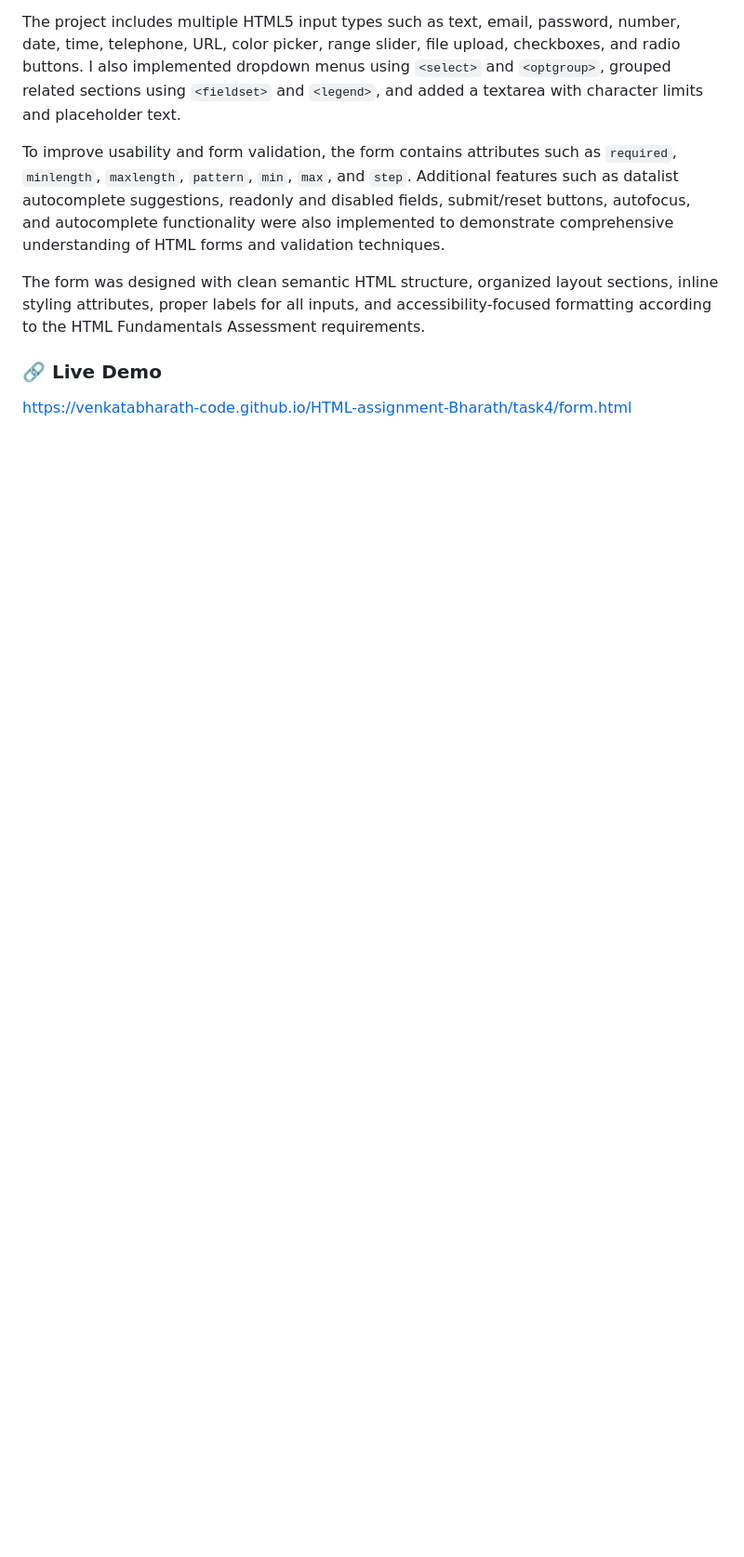
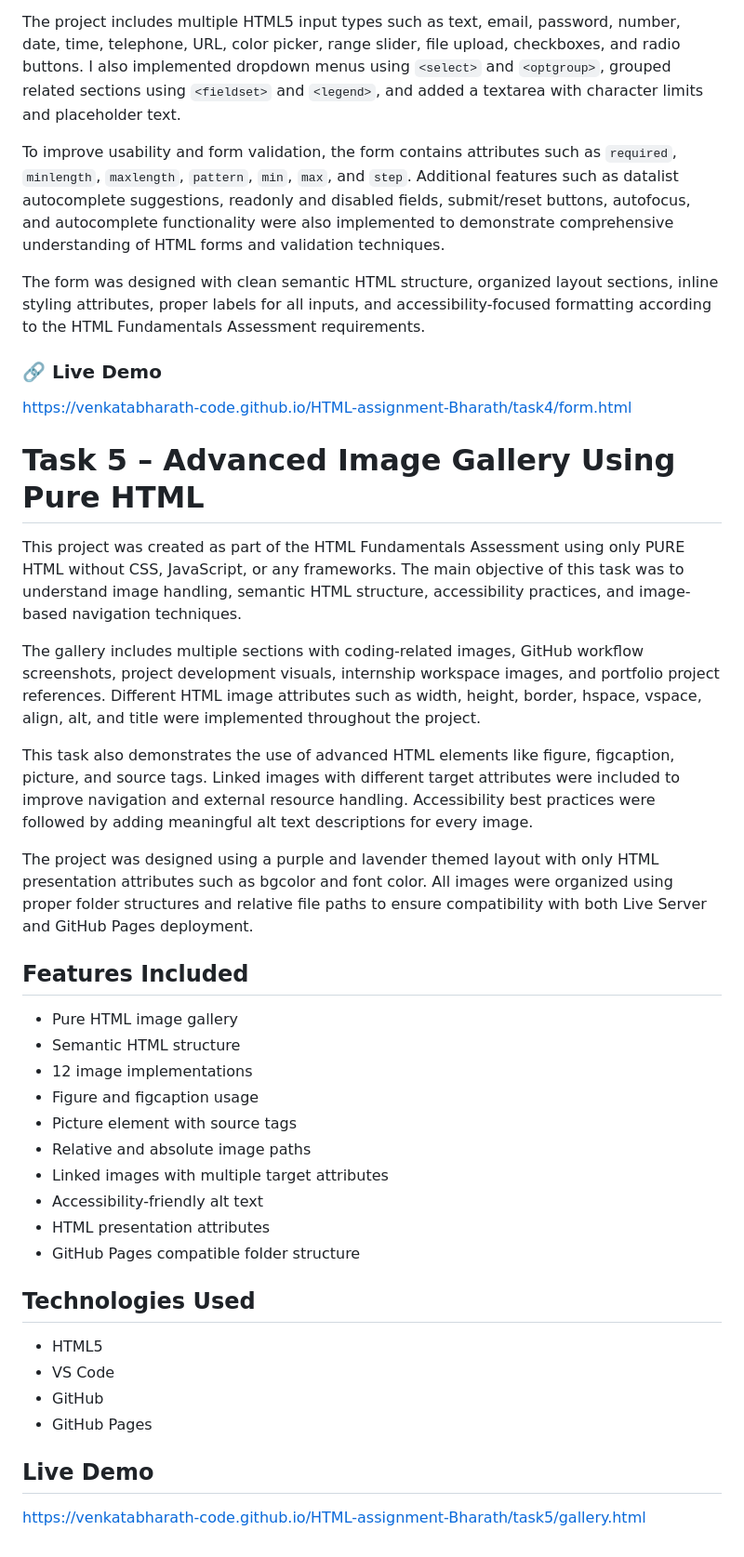
Before and after one commit to venkatabharath-code/HTML-assignment-Bharath, a Markdown page: README.md, the part around the change. Shown at 93% size. Drawn GitHub-style; blank space fills up the shorter version.

Commit message:
Document Task 5 – Advanced Image Gallery
Added details about Task 5, including project objectives, features, and technologies used.

```diff
--- a/README.md
+++ b/README.md
@@ -126,3 +126,38 @@ The form was designed with clean semantic HTML structure, organized layout secti
 
 ### 🔗 Live Demo
 https://venkatabharath-code.github.io/HTML-assignment-Bharath/task4/form.html
+
+
+# Task 5 – Advanced Image Gallery Using Pure HTML
+
+This project was created as part of the HTML Fundamentals Assessment using only PURE HTML without CSS, JavaScript, or any frameworks. The main objective of this task was to understand image handling, semantic HTML structure, accessibility practices, and image-based navigation techniques.
+
+The gallery includes multiple sections with coding-related images, GitHub workflow screenshots, project development visuals, internship workspace images, and portfolio project references. Different HTML image attributes such as width, height, border, hspace, vspace, align, alt, and title were implemented throughout the project.
+
+This task also demonstrates the use of advanced HTML elements like figure, figcaption, picture, and source tags. Linked images with different target attributes were included to improve navigation and external resource handling. Accessibility best practices were followed by adding meaningful alt text descriptions for every image.
+
+The project was designed using a purple and lavender themed layout with only HTML presentation attributes such as bgcolor and font color. All images were organized using proper folder structures and relative file paths to ensure compatibility with both Live Server and GitHub Pages deployment.
+
+## Features Included
+
+- Pure HTML image gallery
+- Semantic HTML structure
+- 12 image implementations
+- Figure and figcaption usage
+- Picture element with source tags
+- Relative and absolute image paths
+- Linked images with multiple target attributes
+- Accessibility-friendly alt text
+- HTML presentation attributes
+- GitHub Pages compatible folder structure
+
+## Technologies Used
+
+- HTML5
+- VS Code
+- GitHub
+- GitHub Pages
+
+## Live Demo
+
+https://venkatabharath-code.github.io/HTML-assignment-Bharath/task5/gallery.html
```
